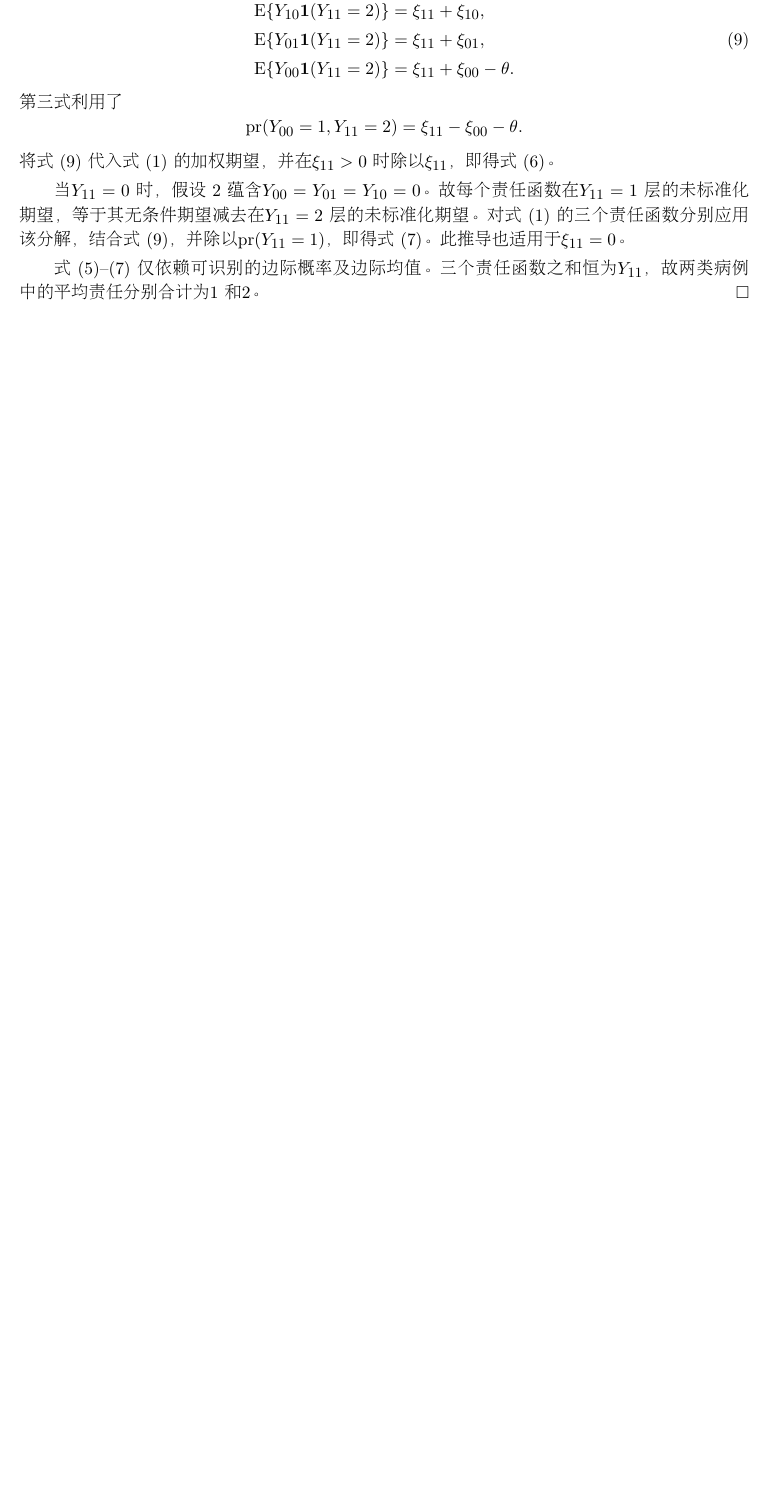
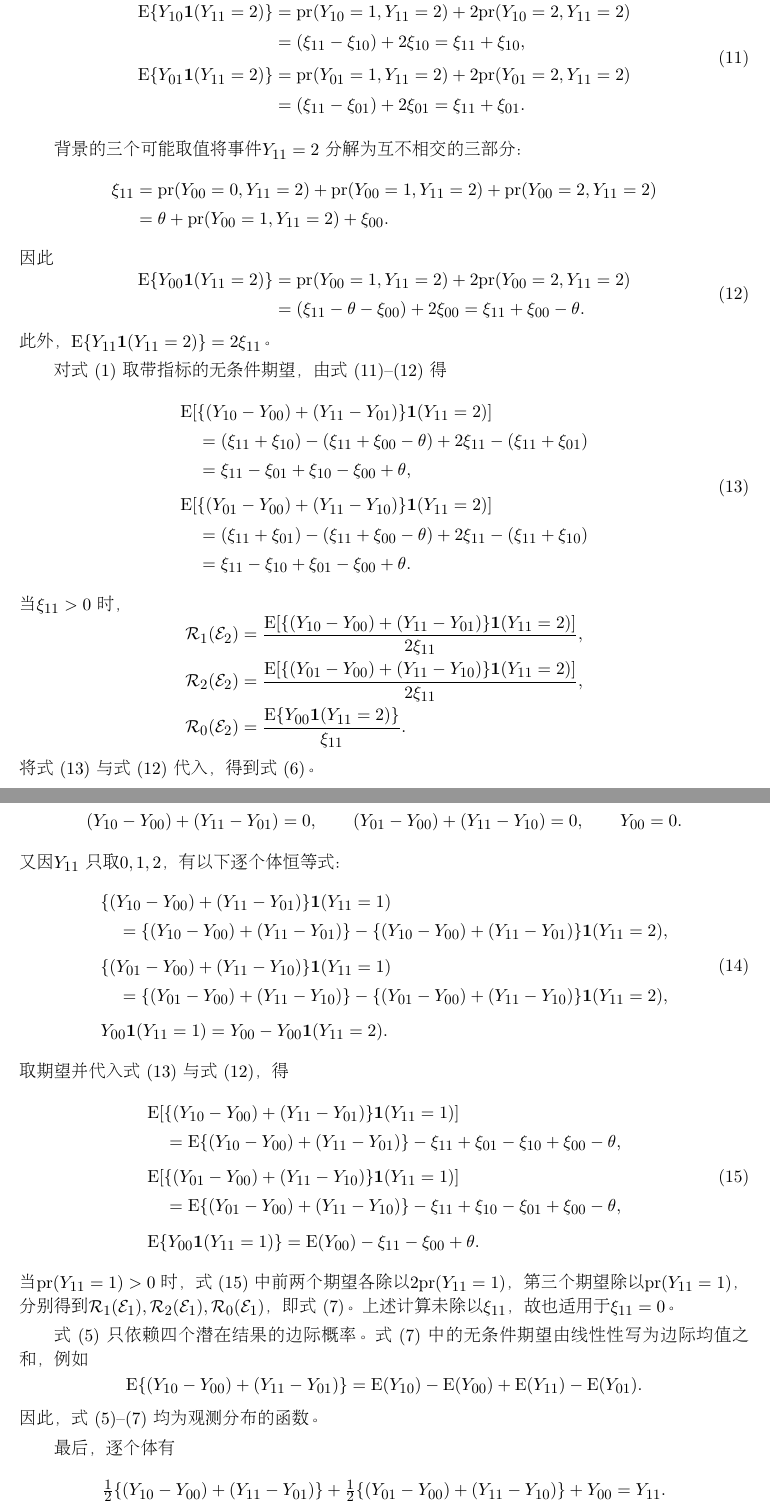
Before and after one commit to shan3luo1995/ordinal-Shapley, a LaTeX document (main5.tex): part of page 3 of 3 before the commit and two parts of pages 4 and 5 of 5 after it, the two joined at a grey line, cut so that both start at the same text, the shorter picture padded with empty space. Compiled offline with pdfLaTeX.

Commit message:
Expand technical proof with explicit conditional factorisation and responsibility calculations

```diff
--- a/main5.tex
+++ b/main5.tex
@@ -188 +197,2 @@ $\mathcal R_j(\mathcal E_1)$ 和 $\mathcal R_j(\mathcal E_2)$
+Y_{11}-1\le Y_{01}\le Y_{00}+1.
 \]
@@ -189,0 +202 @@ $\mathcal R_j(\mathcal E_1)$ 和 $\mathcal R_j(\mathcal E_2)$
+\theta=\mathrm{pr}(Y_{00}=0,Y_{10}=1,Y_{11}=2).
@@ -190,3 +219,8 @@ $\mathcal R_j(\mathcal E_1)$ 和 $\mathcal R_j(\mathcal E_2)$
+=\mathrm{pr}(Y_{10}=1,Y_{11}=2)
+ +\mathrm{pr}(Y_{10}=2,Y_{11}=2)
+=\mathrm{pr}(Y_{10}=1,Y_{11}=2)+\xi_{10}.
+\]
+故
 \begin{equation}
 \begin{aligned}
 \mathrm{pr}(Y_{00}=0,Y_{10}=1)
@@ -199,0 +246 @@ $\mathcal R_j(\mathcal E_1)$ 和 $\mathcal R_j(\mathcal E_2)$
+           \mathrm{pr}(Y_{10}=1,Y_{11}=2)}
@@ -200,2 +258,26 @@ $\mathcal R_j(\mathcal E_1)$ 和 $\mathcal R_j(\mathcal E_2)$
+由单调性，$\mathrm{pr}(Y_{10}=2,Y_{11}=2)=\xi_{10}$，
+$\mathrm{pr}(Y_{01}=2,Y_{11}=2)=\xi_{01}$。结合式~\eqref{eq:adjacent}，
+\begin{equation}
+\begin{aligned}
+\mathrm E\{Y_{10}\mathbf1(Y_{11}=2)\}
+ &=\mathrm{pr}(Y_{10}=1,Y_{11}=2)
+     +2\mathrm{pr}(Y_{10}=2,Y_{11}=2)\\
+ &=(\xi_{11}-\xi_{10})+2\xi_{10}
+  =\xi_{11}+\xi_{10},\\[3pt]
+\mathrm E\{Y_{01}\mathbf1(Y_{11}=2)\}
+ &=\mathrm{pr}(Y_{01}=1,Y_{11}=2)
+     +2\mathrm{pr}(Y_{01}=2,Y_{11}=2)\\
+ &=(\xi_{11}-\xi_{01})+2\xi_{01}
+  =\xi_{11}+\xi_{01}.
+\end{aligned}
+\label{eq:exposure-moments}
+\end{equation}
+
+背景的三个可能取值将事件 $Y_{11}=2$ 分解为互不相交的三部分：
 \[
 \begin{aligned}
+\xi_{11}
+ &=\mathrm{pr}(Y_{00}=0,Y_{11}=2)
+   +\mathrm{pr}(Y_{00}=1,Y_{11}=2)
+   +\mathrm{pr}(Y_{00}=2,Y_{11}=2)\\
+ &=\theta+\mathrm{pr}(Y_{00}=1,Y_{11}=2)+\xi_{00}.
@@ -209,2 +284,3 @@ $\mathcal R_j(\mathcal E_1)$ 和 $\mathcal R_j(\mathcal E_2)$
 \end{aligned}
 \]
+因此
@@ -215,27 +287,103 @@ $\mathcal R_j(\mathcal E_1)$ 和 $\mathcal R_j(\mathcal E_2)$
 \begin{equation}
 \begin{aligned}
-\mathrm E\{Y_{10}\mathbf1(Y_{11}=2)\}&=\xi_{11}+\xi_{10},\\
-\mathrm E\{Y_{01}\mathbf1(Y_{11}=2)\}&=\xi_{11}+\xi_{01},\\
-\mathrm E\{Y_{00}\mathbf1(Y_{11}=2)\}&=\xi_{11}+\xi_{00}-\theta.
+\mathrm E\{Y_{00}\mathbf1(Y_{11}=2)\}
+ &=\mathrm{pr}(Y_{00}=1,Y_{11}=2)
+     +2\mathrm{pr}(Y_{00}=2,Y_{11}=2)\\
+ &=(\xi_{11}-\theta-\xi_{00})+2\xi_{00}
+  =\xi_{11}+\xi_{00}-\theta.
 \end{aligned}
-\label{eq:truncated}
+\label{eq:background-moment}
 \end{equation}
-第三式利用了
+此外，$\mathrm E\{Y_{11}\mathbf1(Y_{11}=2)\}=2\xi_{11}$。
+
+对式~\eqref{eq:responsibility} 取带指标的无条件期望，
+由式~\eqref{eq:exposure-moments}--\eqref{eq:background-moment} 得
+\begin{equation}
+\begin{aligned}
+&\mathrm E\!\left[\{(Y_{10}-Y_{00})+(Y_{11}-Y_{01})\}
+                      \mathbf1(Y_{11}=2)\right]\\
+&\quad=(\xi_{11}+\xi_{10})-(\xi_{11}+\xi_{00}-\theta)
+          +2\xi_{11}-(\xi_{11}+\xi_{01})\\
+&\quad=\xi_{11}-\xi_{01}+\xi_{10}-\xi_{00}+\theta,\\[4pt]
+&\mathrm E\!\left[\{(Y_{01}-Y_{00})+(Y_{11}-Y_{10})\}
+                      \mathbf1(Y_{11}=2)\right]\\
+&\quad=(\xi_{11}+\xi_{01})-(\xi_{11}+\xi_{00}-\theta)
+          +2\xi_{11}-(\xi_{11}+\xi_{10})\\
+&\quad=\xi_{11}-\xi_{10}+\xi_{01}-\xi_{00}+\theta.
+\end{aligned}
+\label{eq:grade2-numerators}
+\end{equation}
+当 $\xi_{11}>0$ 时，
 \[
-\mathrm{pr}(Y_{00}=1,Y_{11}=2)=\xi_{11}-\xi_{00}-\theta.
+\begin{aligned}
+\mathcal R_1(\mathcal E_2)
+ &=\frac{\mathrm E[\{(Y_{10}-Y_{00})+(Y_{11}-Y_{01})\}
+                          \mathbf1(Y_{11}=2)]}{2\xi_{11}},\\
+\mathcal R_2(\mathcal E_2)
+ &=\frac{\mathrm E[\{(Y_{01}-Y_{00})+(Y_{11}-Y_{10})\}
+                          \mathbf1(Y_{11}=2)]}{2\xi_{11}},\\
+\mathcal R_0(\mathcal E_2)
+ &=\frac{\mathrm E\{Y_{00}\mathbf1(Y_{11}=2)\}}{\xi_{11}}.
+\end{aligned}
 \]
-将式~\eqref{eq:truncated} 代入式~\eqref{eq:responsibility} 的加权期望，
-并在 $\xi_{11}>0$ 时除以 $\xi_{11}$，即得式~\eqref{eq:grade2}。
+将式~\eqref{eq:grade2-numerators} 与式~\eqref{eq:background-moment} 代入，得到式~\eqref{eq:grade2}。
 
-当 $Y_{11}=0$ 时，假设~\ref{ass:unit} 蕴含 $Y_{00}=Y_{01}=Y_{10}=0$。
-故每个责任函数在 $Y_{11}=1$ 层的未标准化期望，
-等于其无条件期望减去在 $Y_{11}=2$ 层的未标准化期望。
-对式~\eqref{eq:responsibility} 的三个责任函数分别应用该分解，结合式~\eqref{eq:truncated}，
-并除以 $\mathrm{pr}(Y_{11}=1)$，即得式~\eqref{eq:grade1}。
-此推导也适用于 $\xi_{11}=0$。
+\clearpage
+假设~\ref{ass:unit} 蕴含 $Y_{11}=0$ 时 $Y_{00}=Y_{01}=Y_{10}=0$。
+因而在此事件上，
+\[
+(Y_{10}-Y_{00})+(Y_{11}-Y_{01})=0,\qquad
+(Y_{01}-Y_{00})+(Y_{11}-Y_{10})=0,\qquad Y_{00}=0.
+\]
+又因 $Y_{11}$ 只取 $0,1,2$，有以下逐个体恒等式：
+\begin{equation}
+\begin{aligned}
+&\{(Y_{10}-Y_{00})+(Y_{11}-Y_{01})\}\mathbf1(Y_{11}=1)\\
+&\quad=\{(Y_{10}-Y_{00})+(Y_{11}-Y_{01})\}
+       -\{(Y_{10}-Y_{00})+(Y_{11}-Y_{01})\}\mathbf1(Y_{11}=2),\\[4pt]
+&\{(Y_{01}-Y_{00})+(Y_{11}-Y_{10})\}\mathbf1(Y_{11}=1)\\
+&\quad=\{(Y_{01}-Y_{00})+(Y_{11}-Y_{10})\}
+       -\{(Y_{01}-Y_{00})+(Y_{11}-Y_{10})\}\mathbf1(Y_{11}=2),\\[4pt]
+&Y_{00}\mathbf1(Y_{11}=1)=Y_{00}-Y_{00}\mathbf1(Y_{11}=2).
+\end{aligned}
+\label{eq:grade1-decomposition}
+\end{equation}
+取期望并代入式~\eqref{eq:grade2-numerators} 与式~\eqref{eq:background-moment}，得
+\begin{equation}
+\begin{aligned}
+&\mathrm E\!\left[\{(Y_{10}-Y_{00})+(Y_{11}-Y_{01})\}
+                       \mathbf1(Y_{11}=1)\right]\\
+&\quad=\mathrm E\{(Y_{10}-Y_{00})+(Y_{11}-Y_{01})\}
+       -\xi_{11}+\xi_{01}-\xi_{10}+\xi_{00}-\theta,\\[4pt]
+&\mathrm E\!\left[\{(Y_{01}-Y_{00})+(Y_{11}-Y_{10})\}
+                       \mathbf1(Y_{11}=1)\right]\\
+&\quad=\mathrm E\{(Y_{01}-Y_{00})+(Y_{11}-Y_{10})\}
+       -\xi_{11}+\xi_{10}-\xi_{01}+\xi_{00}-\theta,\\[4pt]
+&\mathrm E\{Y_{00}\mathbf1(Y_{11}=1)\}
+   =\mathrm E(Y_{00})-\xi_{11}-\xi_{00}+\theta.
+\end{aligned}
+\label{eq:grade1-numerators}
+\end{equation}
+当 $\mathrm{pr}(Y_{11}=1)>0$ 时，式~\eqref{eq:grade1-numerators} 中前两个期望
+各除以 $2\mathrm{pr}(Y_{11}=1)$，第三个期望除以 $\mathrm{pr}(Y_{11}=1)$，
+分别得到 $\mathcal R_1(\mathcal E_1),\mathcal R_2(\mathcal E_1),\mathcal R_0(\mathcal E_1)$，
+即式~\eqref{eq:grade1}。上述计算未除以 $\xi_{11}$，故也适用于 $\xi_{11}=0$。
 
-式~\eqref{eq:theta}--\eqref{eq:grade1} 仅依赖可识别的边际概率及边际均值。
-三个责任函数之和恒为 $Y_{11}$，故两类病例中的平均责任分别合计为 $1$ 和 $2$。
+式~\eqref{eq:theta} 只依赖四个潜在结果的边际概率。
+式~\eqref{eq:grade1} 中的无条件期望由线性性写为边际均值之和，例如
+\[
+\mathrm E\{(Y_{10}-Y_{00})+(Y_{11}-Y_{01})\}
+=\mathrm E(Y_{10})-\mathrm E(Y_{00})+\mathrm E(Y_{11})-\mathrm E(Y_{01}).
+\]
+因此，式~\eqref{eq:theta}--\eqref{eq:grade1} 均为观测分布的函数。
+
+最后，逐个体有
+\[
+\tfrac12\{(Y_{10}-Y_{00})+(Y_{11}-Y_{01})\}
++\tfrac12\{(Y_{01}-Y_{00})+(Y_{11}-Y_{10})\}
++Y_{00}=Y_{11}.
+\]
+分别取给定 $Y_{11}=1$ 和 $Y_{11}=2$ 的条件期望，得到定理中的两条责任加总等式。
 \hfill$\square$
 
 \ifPDFTeX\end{CJK*}\fi
```
Also changed, not shown: main5.tex (77 more changed lines).
